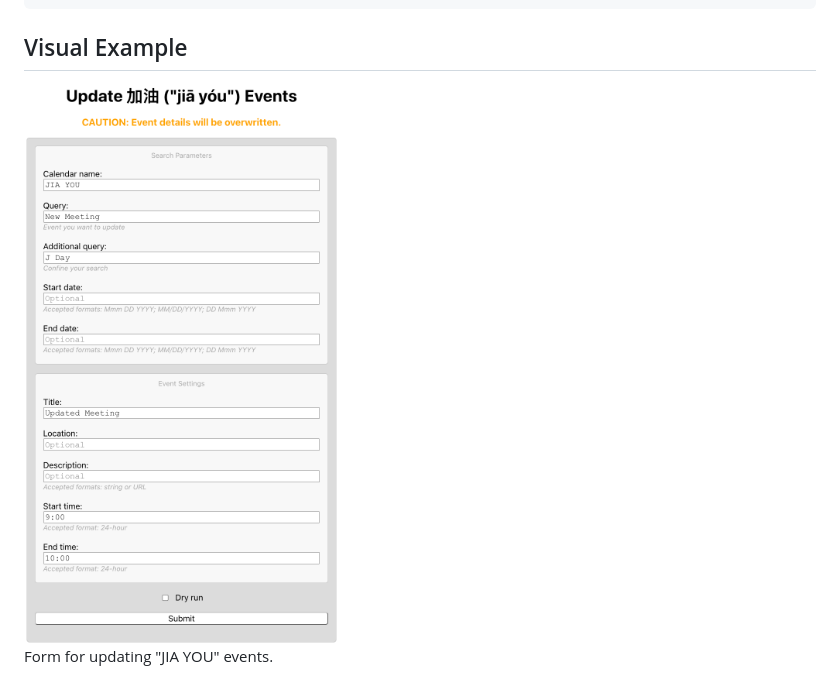
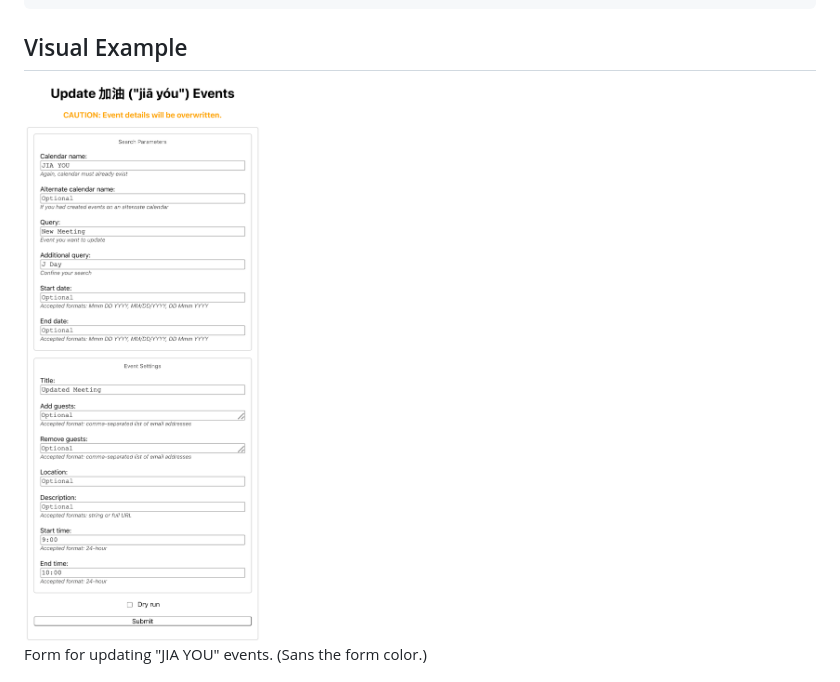
Before and after one commit to saegl5/jiayou_update_events, a Markdown page: README.md, the part around the change. GitHub-like rendering; pictures changed too: screenshots/calendarForm.png.

Commit message:
updated screenshot

```diff
--- a/README.md
+++ b/README.md
@@ -8,7 +8,7 @@ CAUTION: Event details will be overwritten.
 
 ## Visual Example
 
-<img src="screenshots/calendarForm.png" alt="screenshot of calendar form" width="800"><br>Form for updating "JIA YOU" events.
+<img src="screenshots/calendarForm.png" alt="screenshot of calendar form" width="800"><br>Form for updating "JIA YOU" events. (Sans the form color.)
 
 <img src="screenshots/calendar.png" alt="screenshot of calendar" width="800"><br>Event titles changed from "New Meeting" to "Updated Meeting," and start times changed from 10 AM to 9 AM. (See [here](https://github.com/saegl5/jiayou_add_events) how the events appeared before updating them.)
 
```
